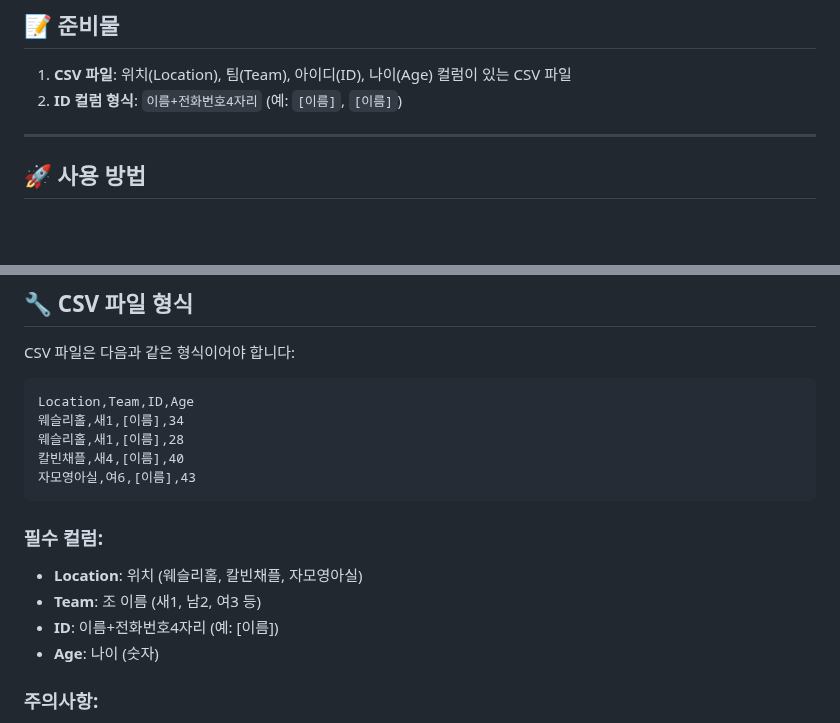
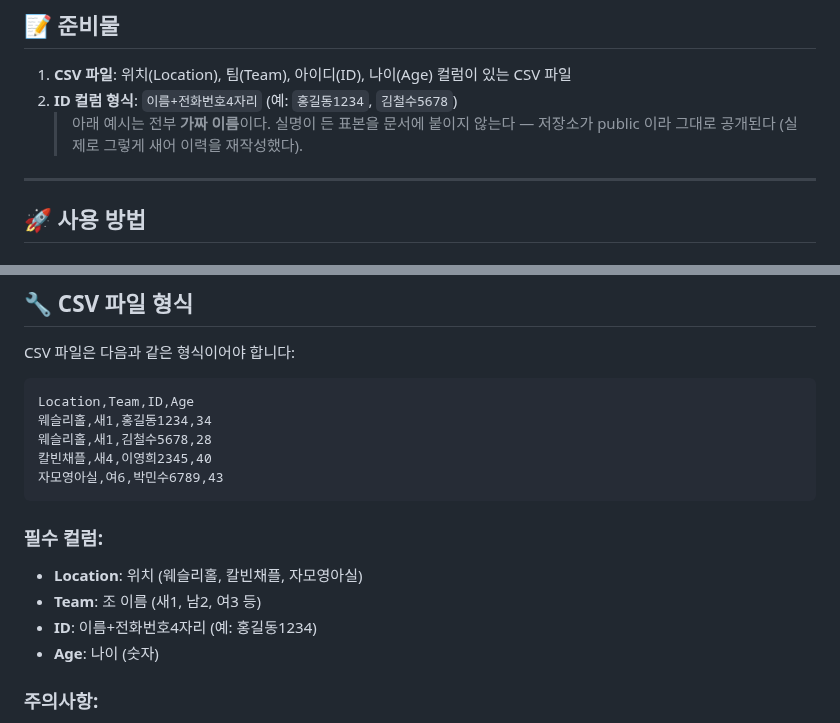
Before and after one commit to dev-plc/plc-class-finder, a Markdown page: UPDATE_GUIDE.md, 2 parts joined by grey strips. Rendered like a GitHub page; blank space fills up the shorter version.

````diff
--- a/UPDATE_GUIDE.md
+++ b/UPDATE_GUIDE.md
@@ -7,7 +7,9 @@
 
 ## 📝 준비물
 1. **CSV 파일**: 위치(Location), 팀(Team), 아이디(ID), 나이(Age) 컬럼이 있는 CSV 파일
-2. **ID 컬럼 형식**: `이름+전화번호4자리` (예: `[이름]`, `[이름]`)
+2. **ID 컬럼 형식**: `이름+전화번호4자리` (예: `홍길동1234`, `김철수5678`)
+   > 아래 예시는 전부 **가짜 이름**이다. 실명이 든 표본을 문서에 붙이지 않는다 —
+   > 저장소가 public 이라 그대로 공개된다 (실제로 그렇게 새어 이력을 재작성했다).
 
 ---
 
@@ -66,16 +68,16 @@ CSV 파일은 다음과 같은 형식이어야 합니다:
 
 ```csv
 Location,Team,ID,Age
-웨슬리홀,새1,[이름],34
-웨슬리홀,새1,[이름],28
-칼빈채플,새4,[이름],40
-자모영아실,여6,[이름],43
+웨슬리홀,새1,홍길동1234,34
+웨슬리홀,새1,김철수5678,28
+칼빈채플,새4,이영희2345,40
+자모영아실,여6,박민수6789,43
 ```
 
 ### 필수 컬럼:
 - **Location**: 위치 (웨슬리홀, 칼빈채플, 자모영아실)
 - **Team**: 조 이름 (새1, 남2, 여3 등)
-- **ID**: 이름+전화번호4자리 (예: [이름])
+- **ID**: 이름+전화번호4자리 (예: 홍길동1234)
 - **Age**: 나이 (숫자)
 
 ### 주의사항:
````
Also changed, not shown: CLAUDE.md (+6 -0 lines), NEXT_TASKS.md (+30 -5 lines).
